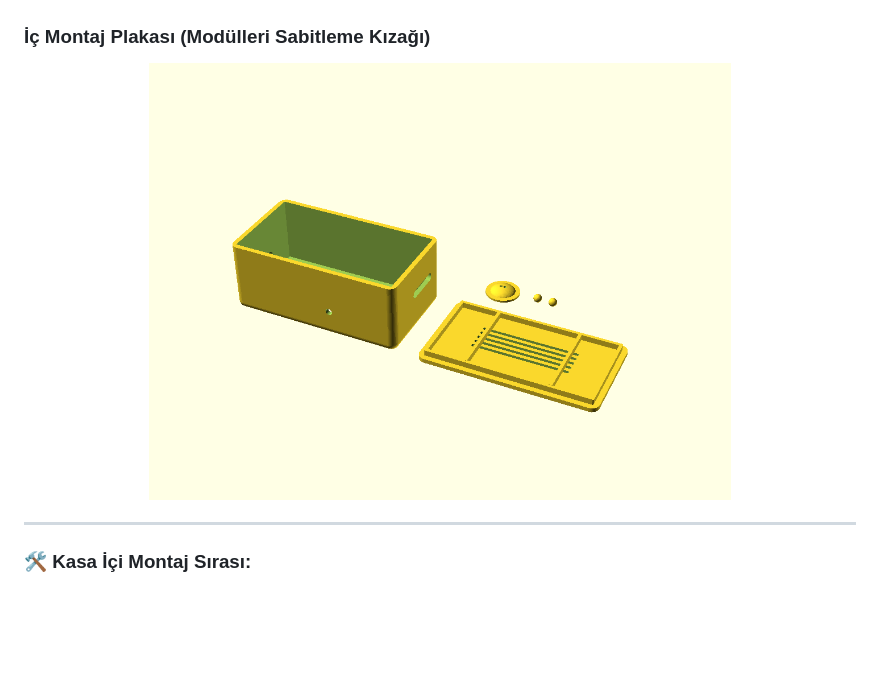
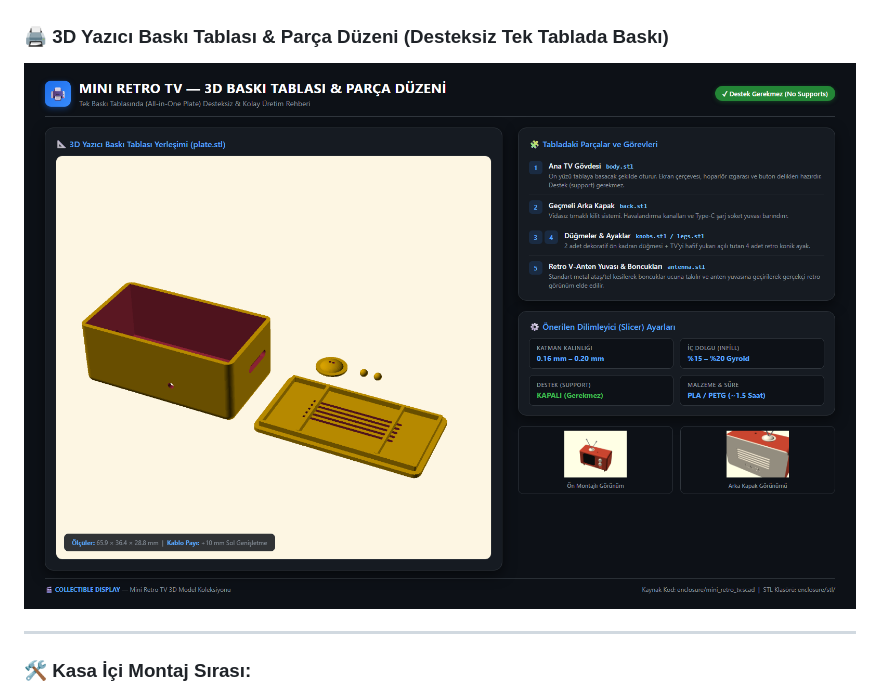
Before and after one commit to kadirylmz/mini-retro-tv, a Markdown page: MONTAJ_VE_BAGLANTI_REHBERI.md, the part around the change. Drawn GitHub-style; pictures changed too: docs/baski_tablasi.png (added), enclosure/preview_plate.png; blank space fills up the shorter version.

```diff
--- a/MONTAJ_VE_BAGLANTI_REHBERI.md
+++ b/MONTAJ_VE_BAGLANTI_REHBERI.md
@@ -61,9 +61,9 @@ Tüm donanım bir araya getirildiğinde (1.3" ST7789 Ekran + ESP32-S3 + 16GB Mic
   <img src="enclosure/preview_back.png" alt="3D Kasa Arka Kapak" width="70%">
 </p>
 
-### İç Montaj Plakası (Modülleri Sabitleme Kızağı)
+### 🖨️ 3D Yazıcı Baskı Tablası & Parça Düzeni (Desteksiz Tek Tablada Baskı)
 <p align="center">
-  <img src="enclosure/preview_plate.png" alt="3D Montaj Plakası" width="70%">
+  <img src="docs/baski_tablasi.png" alt="3D Baskı Tablası ve Parçalar" width="100%">
 </p>
 
 ---
```
Also changed, not shown: README.md (+24 -8 lines), SATIN_ALMA_LISTESI.md (+1 -1 lines), enclosure/baski_tablasi_render.png (added), 1 other file.
